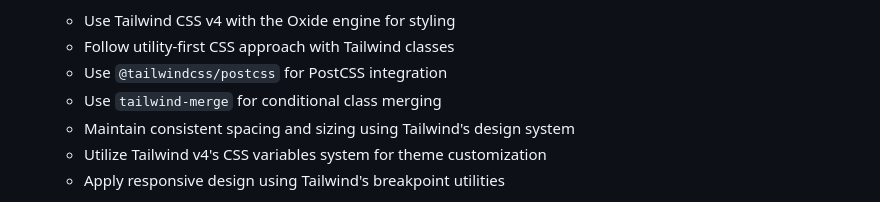
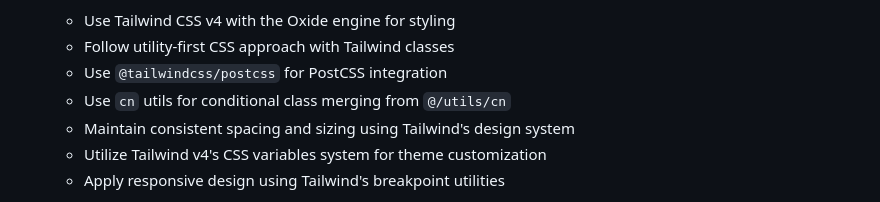
Before and after one commit to kzamanbd/debug-suite, a Markdown page: .github/copilot-instructions.md, the part around the change. Rendered like a GitHub page.

Commit message:
fix: Update conditional class merging utility in Copilot instructions

```diff
--- a/.github/copilot-instructions.md
+++ b/.github/copilot-instructions.md
@@ -62,7 +62,7 @@ Debug Suite is a WordPress plugin that provides debugging tools for WordPress de
     - Use Tailwind CSS v4 with the Oxide engine for styling
     - Follow utility-first CSS approach with Tailwind classes
     - Use `@tailwindcss/postcss` for PostCSS integration
-    - Use `tailwind-merge` for conditional class merging
+    - Use `cn` utils for conditional class merging from `@/utils/cn`
     - Maintain consistent spacing and sizing using Tailwind's design system
     - Utilize Tailwind v4's CSS variables system for theme customization
     - Apply responsive design using Tailwind's breakpoint utilities
```
